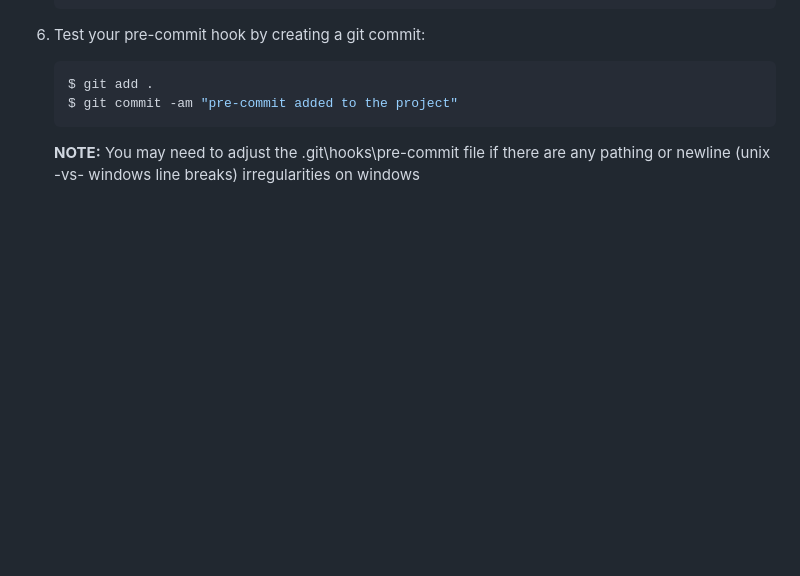
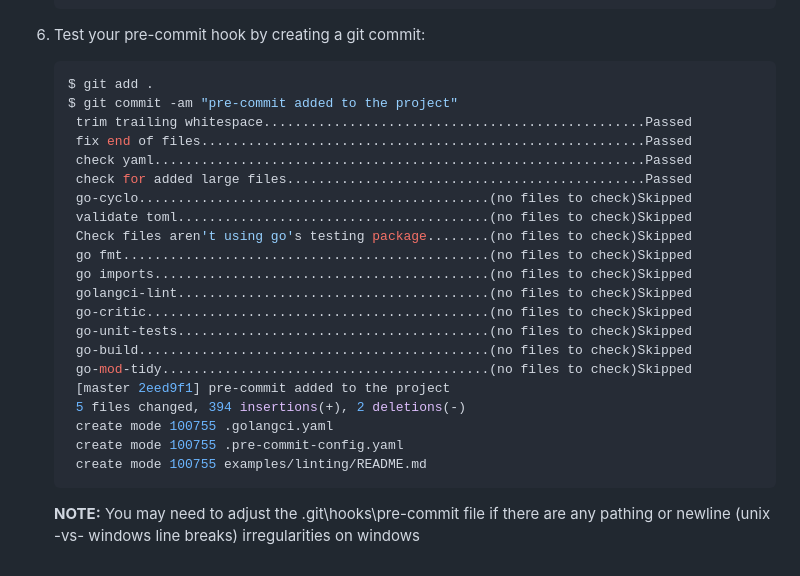
Before and after one commit to stlgo/grow-with-stl-go, a Markdown page: examples/linting/README.md, the part around the change. Drawn GitHub-style; blank space fills up the shorter version.

Commit message:
morning checkin

````diff
--- a/examples/linting/README.md
+++ b/examples/linting/README.md
@@ -59,6 +59,25 @@
    ```bash
    $ git add .
    $ git commit -am "pre-commit added to the project"
+    trim trailing whitespace.................................................Passed
+    fix end of files.........................................................Passed
+    check yaml...............................................................Passed
+    check for added large files..............................................Passed
+    go-cyclo.............................................(no files to check)Skipped
+    validate toml........................................(no files to check)Skipped
+    Check files aren't using go's testing package........(no files to check)Skipped
+    go fmt...............................................(no files to check)Skipped
+    go imports...........................................(no files to check)Skipped
+    golangci-lint........................................(no files to check)Skipped
+    go-critic............................................(no files to check)Skipped
+    go-unit-tests........................................(no files to check)Skipped
+    go-build.............................................(no files to check)Skipped
+    go-mod-tidy..........................................(no files to check)Skipped
+    [master 2eed9f1] pre-commit added to the project
+    5 files changed, 394 insertions(+), 2 deletions(-)
+    create mode 100755 .golangci.yaml
+    create mode 100755 .pre-commit-config.yaml
+    create mode 100755 examples/linting/README.md
    ```
 
    **NOTE:**
````
